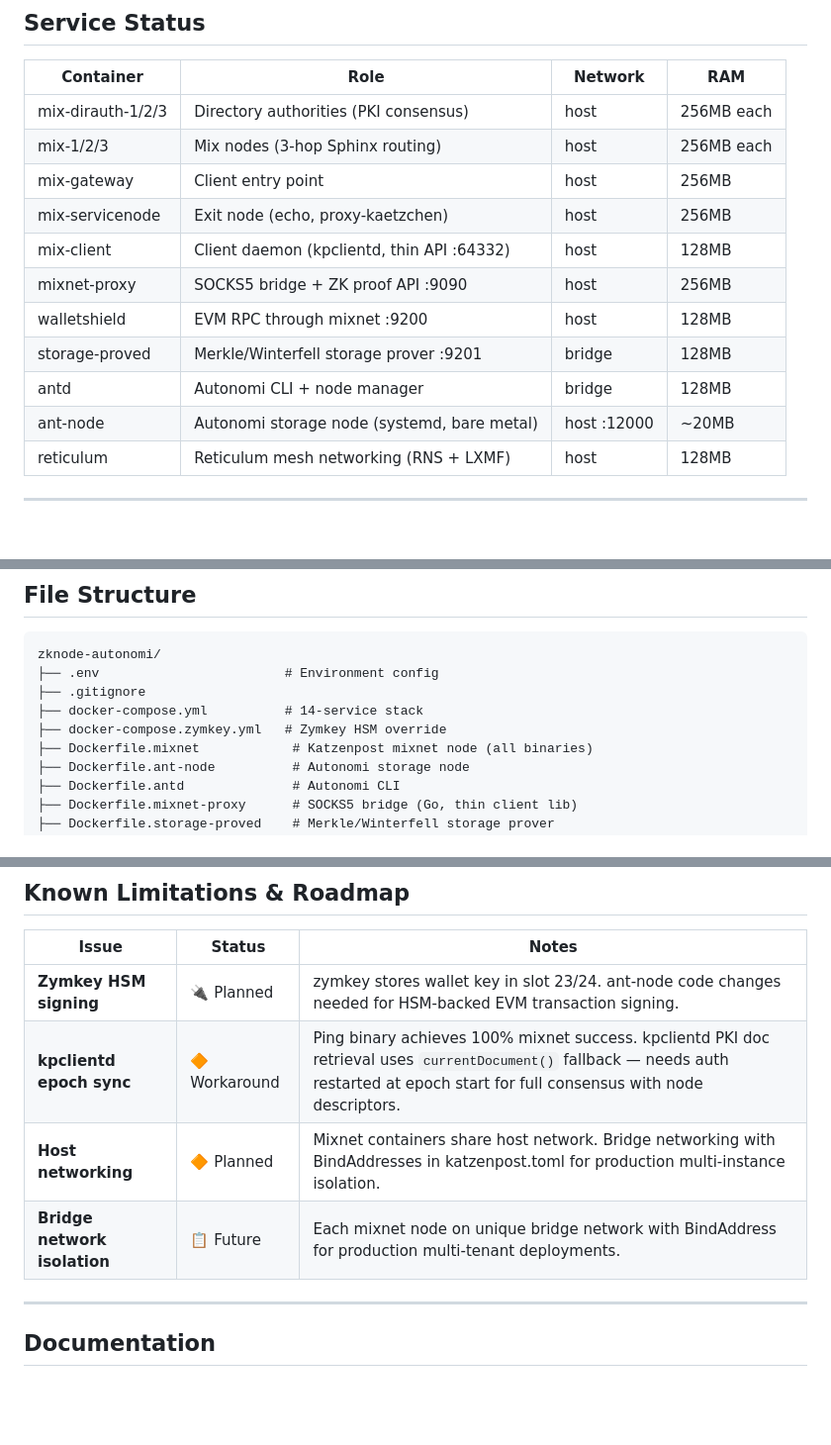
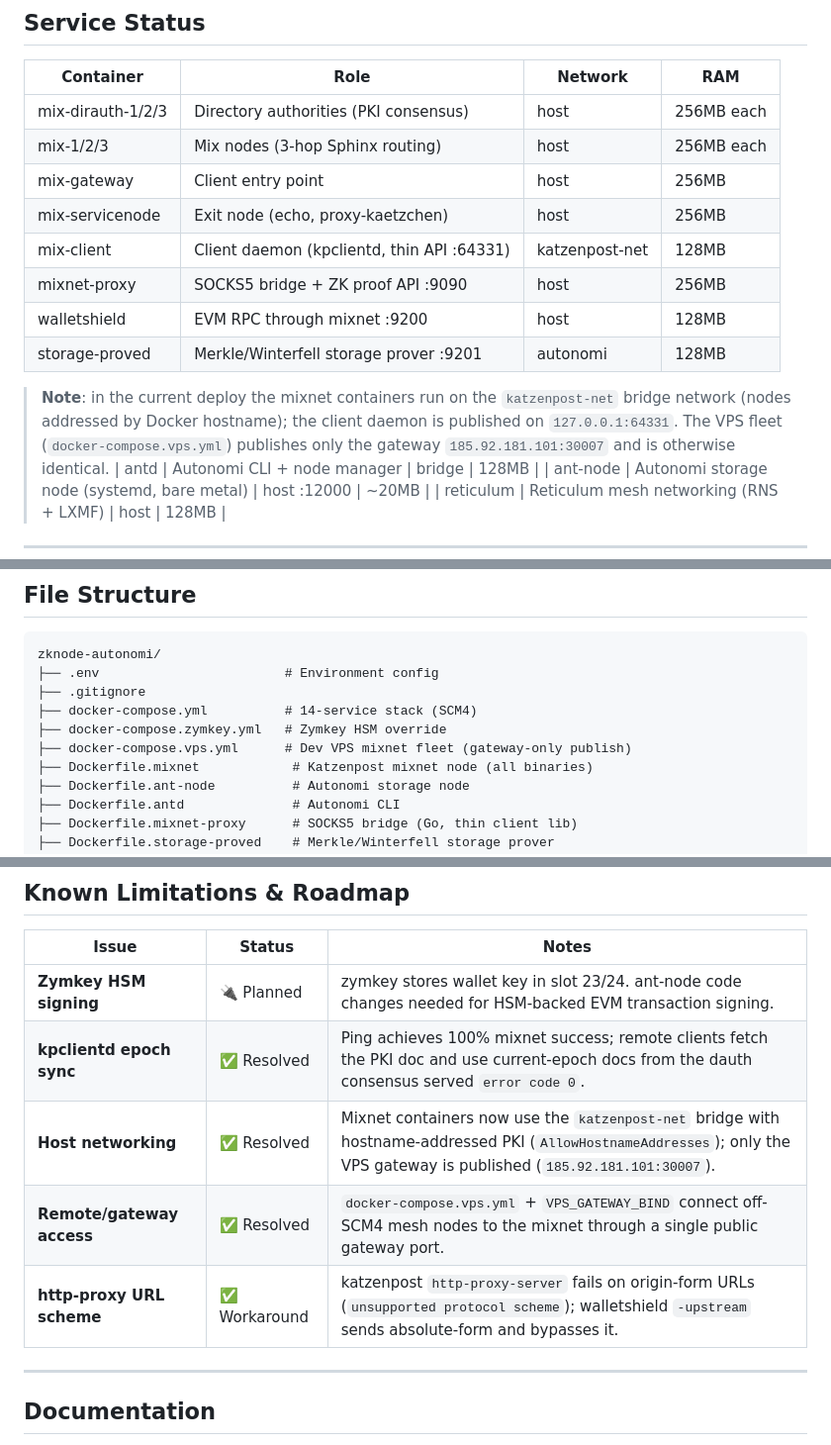
Before and after one commit to ethrx-dev/zknode-autonomi-alpha, a Markdown page: README.md, 3 parts joined by grey strips. Shown at 99% size. Drawn GitHub-style; blank space fills up the shorter version.

```diff
--- a/README.md
+++ b/README.md
@@ -172,10 +219,16 @@ Replication:  Active (/rr/autonomi.ant.replication.v2)
 | mix-1/2/3 | Mix nodes (3-hop Sphinx routing) | host | 256MB each |
 | mix-gateway | Client entry point | host | 256MB |
 | mix-servicenode | Exit node (echo, proxy-kaetzchen) | host | 256MB |
-| mix-client | Client daemon (kpclientd, thin API :64332) | host | 128MB |
+| mix-client | Client daemon (kpclientd, thin API :64331) | katzenpost-net | 128MB |
 | mixnet-proxy | SOCKS5 bridge + ZK proof API :9090 | host | 256MB |
 | walletshield | EVM RPC through mixnet :9200 | host | 128MB |
-| storage-proved | Merkle/Winterfell storage prover :9201 | bridge | 128MB |
+| storage-proved | Merkle/Winterfell storage prover :9201 | autonomi | 128MB |
+
+> **Note**: in the current deploy the mixnet containers run on the
+> `katzenpost-net` bridge network (nodes addressed by Docker hostname); the
+> client daemon is published on `127.0.0.1:64331`. The VPS fleet
+> (`docker-compose.vps.yml`) publishes only the gateway `185.92.181.101:30007`
+> and is otherwise identical.
 | antd | Autonomi CLI + node manager | bridge | 128MB |
 | ant-node | Autonomi storage node (systemd, bare metal) | host :12000 | ~20MB |
 | reticulum | Reticulum mesh networking (RNS + LXMF) | host | 128MB |
@@ -225,8 +278,9 @@ Replication:  Active (/rr/autonomi.ant.replication.v2)
 zknode-autonomi/
 ├── .env                        # Environment config
 ├── .gitignore
-├── docker-compose.yml          # 14-service stack
+├── docker-compose.yml          # 14-service stack (SCM4)
 ├── docker-compose.zymkey.yml   # Zymkey HSM override
+├── docker-compose.vps.yml      # Dev VPS mixnet fleet (gateway-only publish)
 ├── Dockerfile.mixnet            # Katzenpost mixnet node (all binaries)
 ├── Dockerfile.ant-node          # Autonomi storage node
 ├── Dockerfile.antd              # Autonomi CLI
@@ -264,9 +318,10 @@ zknode-autonomi/
 | Issue | Status | Notes |
 |-------|--------|-------|
 | **Zymkey HSM signing** | 🔌 Planned | zymkey stores wallet key in slot 23/24. ant-node code changes needed for HSM-backed EVM transaction signing. |
-| **kpclientd epoch sync** | 🔶 Workaround | Ping binary achieves 100% mixnet success. kpclientd PKI doc retrieval uses `currentDocument()` fallback — needs auth restarted at epoch start for full consensus with node descriptors. |
-| **Host networking** | 🔶 Planned | Mixnet containers share host network. Bridge networking with BindAddresses in katzenpost.toml for production multi-instance isolation. |
-| **Bridge network isolation** | 📋 Future | Each mixnet node on unique bridge network with BindAddress for production multi-tenant deployments. |
+| **kpclientd epoch sync** | ✅ Resolved | Ping achieves 100% mixnet success; remote clients fetch the PKI doc and use current-epoch docs from the dauth consensus served `error code 0`. |
+| **Host networking** | ✅ Resolved | Mixnet containers now use the `katzenpost-net` bridge with hostname-addressed PKI (`AllowHostnameAddresses`); only the VPS gateway is published (`185.92.181.101:30007`). |
+| **Remote/gateway access** | ✅ Resolved | `docker-compose.vps.yml` + `VPS_GATEWAY_BIND` connect off-SCM4 mesh nodes to the mixnet through a single public gateway port. |
+| **http-proxy URL scheme** | ✅ Workaround | katzenpost `http-proxy-server` fails on origin-form URLs (`unsupported protocol scheme`); walletshield `-upstream` sends absolute-form and bypasses it. |
 
 ---
 
```
Also changed, not shown: other parts of README.md (+49 -2 lines).
